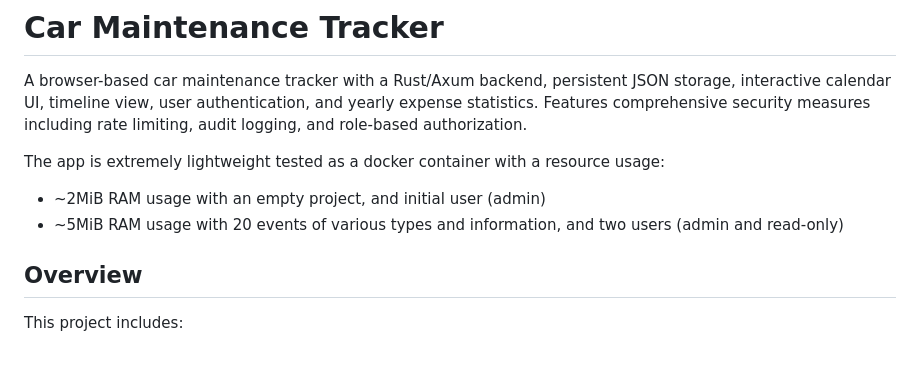
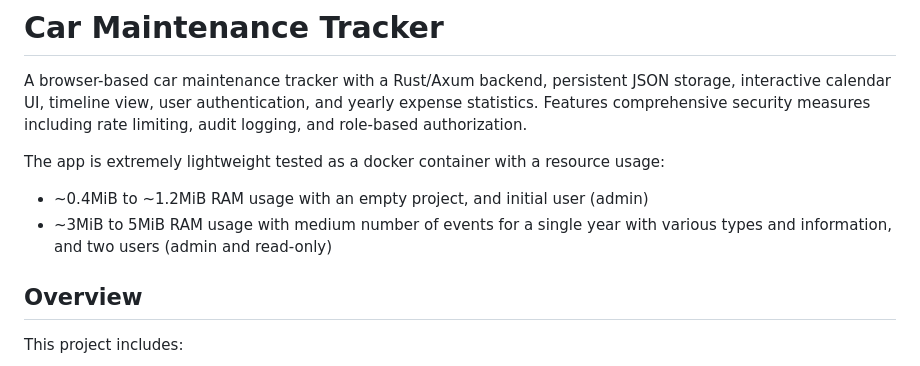
Before and after one commit to nevaran/Car-Maintenance-Tracker, a Markdown page: README.md, the part around the change. Drawn GitHub-style.

Commit message:
Updated readme.md ram usage of the app.

```diff
--- a/README.md
+++ b/README.md
@@ -3,8 +3,8 @@
 A browser-based car maintenance tracker with a Rust/Axum backend, persistent JSON storage, interactive calendar UI, timeline view, user authentication, and yearly expense statistics. Features comprehensive security measures including rate limiting, audit logging, and role-based authorization.
 
 The app is extremely lightweight tested as a docker container with a resource usage:
-- ~2MiB RAM usage with an empty project, and initial user (admin)
-- ~5MiB RAM usage with 20 events of various types and information, and two users (admin and read-only)
+- ~0.4MiB to ~1.2MiB RAM usage with an empty project, and initial user (admin)
+- ~3MiB to 5MiB RAM usage with medium number of events for a single year with various types and information, and two users (admin and read-only)
 
 ## Overview
 
```
